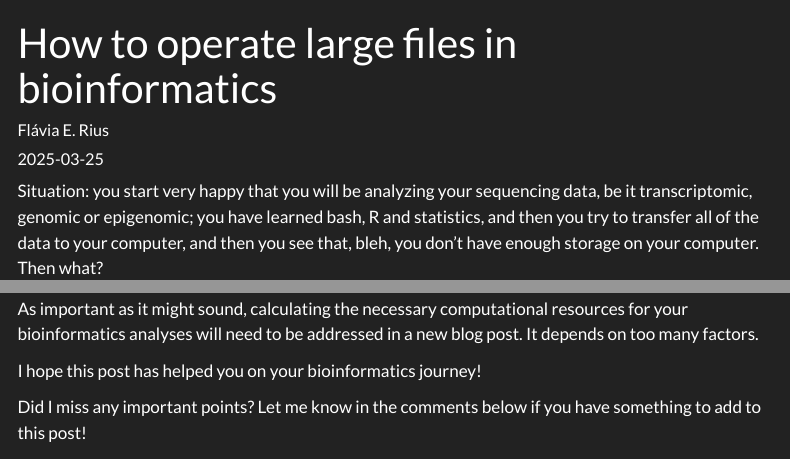
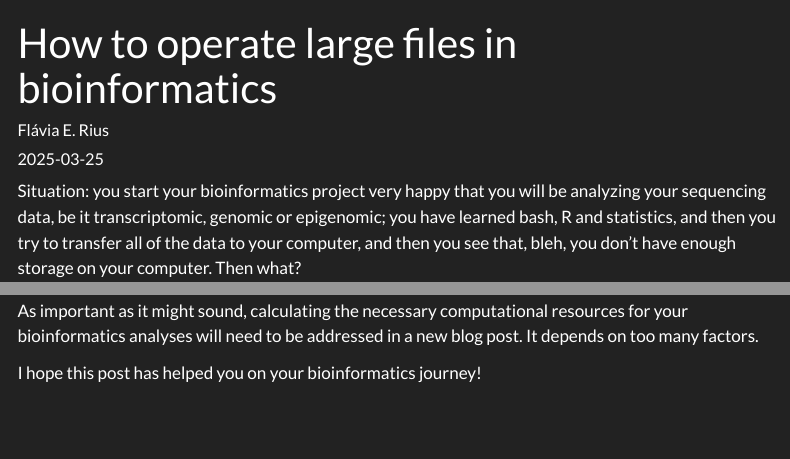
Before and after one commit to flaviaerius/blog_quarto, a Quarto document (posts/big-data-bioinformatics/index.qmd): the page in a window 1100 px wide, from its top, and a second part further down, joined at a grey line. Rendered offline with R 4.5, knitr and Pandoc in place of Quarto, with nearby package versions; menus at the side of the page are left out.

```diff
--- a/posts/big-data-bioinformatics/index.qmd
+++ b/posts/big-data-bioinformatics/index.qmd
@@ -7,7 +7,7 @@
     google-analytics: 'G-S78JRQSZER'
 ---
 
-Situation: you start very happy that you will be analyzing your sequencing data, be it transcriptomic, genomic or epigenomic; you have learned bash, R and statistics, and then you try to transfer all of the data to your computer, and then you see that, bleh, you don't have enough storage on your computer. Then what?
+Situation: you start your bioinformatics project very happy that you will be analyzing your sequencing data, be it transcriptomic, genomic or epigenomic; you have learned bash, R and statistics, and then you try to transfer all of the data to your computer, and then you see that, bleh, you don't have enough storage on your computer. Then what?
 
 You start panicking? No!
 
@@ -53,5 +53,3 @@
 As important as it might sound, calculating the necessary computational resources for your bioinformatics analyses will need to be addressed in a new blog post. It depends on too many factors.
 
 I hope this post has helped you on your bioinformatics journey!
-
-Did I miss any important points? Let me know in the comments below if you have something to add to this post!
```
Also changed, not shown: 9 other files.
